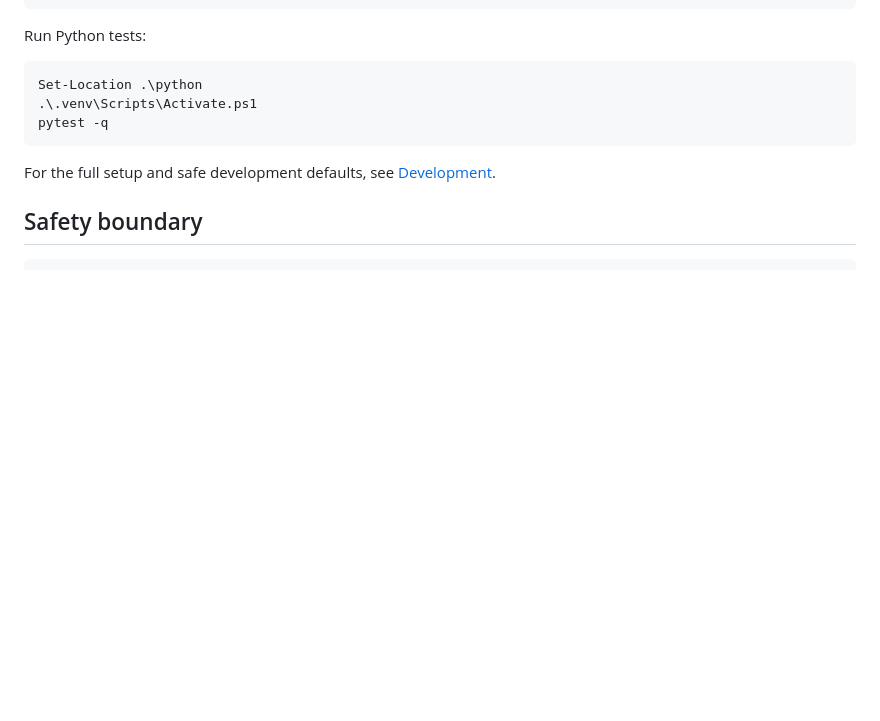
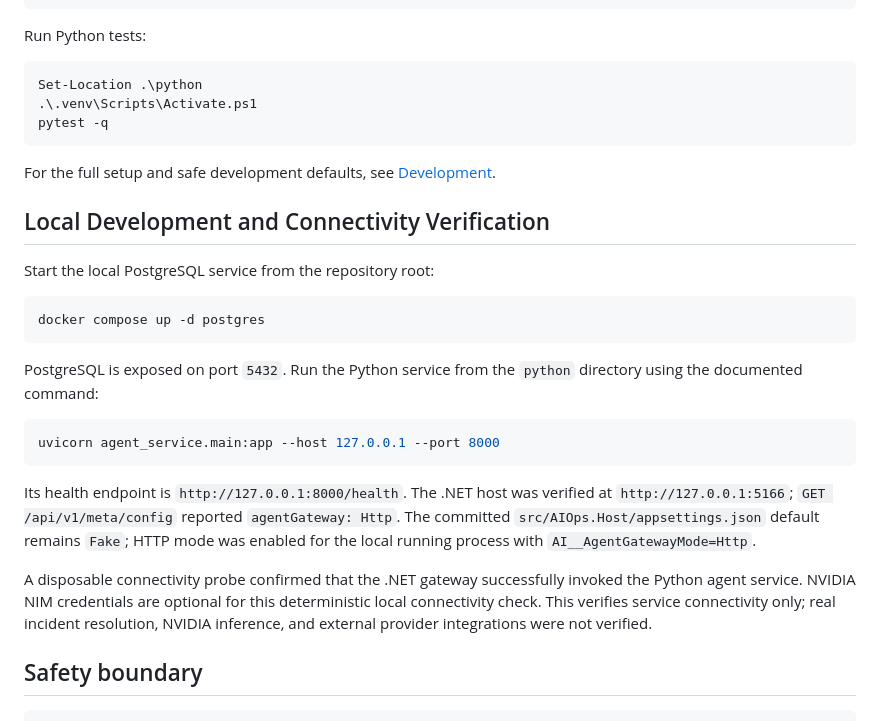
Before and after one commit to Tarak-D/AidenOps, a Markdown page: README.md, the part around the change. Rendered like a GitHub page; blank space fills up the shorter version.

Commit message:
Document local service connectivity

````diff
--- a/README.md
+++ b/README.md
@@ -96,6 +96,24 @@ pytest -q
 
 For the full setup and safe development defaults, see [Development](docs/development/README.md).
 
+## Local Development and Connectivity Verification
+
+Start the local PostgreSQL service from the repository root:
+
+```powershell
+docker compose up -d postgres
+```
+
+PostgreSQL is exposed on port `5432`. Run the Python service from the `python` directory using the documented command:
+
+```powershell
+uvicorn agent_service.main:app --host 127.0.0.1 --port 8000
+```
+
+Its health endpoint is `http://127.0.0.1:8000/health`. The .NET host was verified at `http://127.0.0.1:5166`; `GET /api/v1/meta/config` reported `agentGateway: Http`. The committed `src/AIOps.Host/appsettings.json` default remains `Fake`; HTTP mode was enabled for the local running process with `AI__AgentGatewayMode=Http`.
+
+A disposable connectivity probe confirmed that the .NET gateway successfully invoked the Python agent service. NVIDIA NIM credentials are optional for this deterministic local connectivity check. This verifies service connectivity only; real incident resolution, NVIDIA inference, and external provider integrations were not verified.
+
 ## Safety boundary
 
 ```text
````
